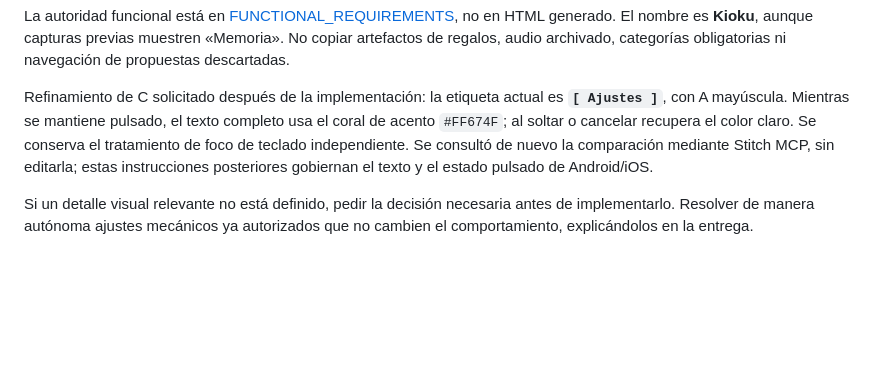
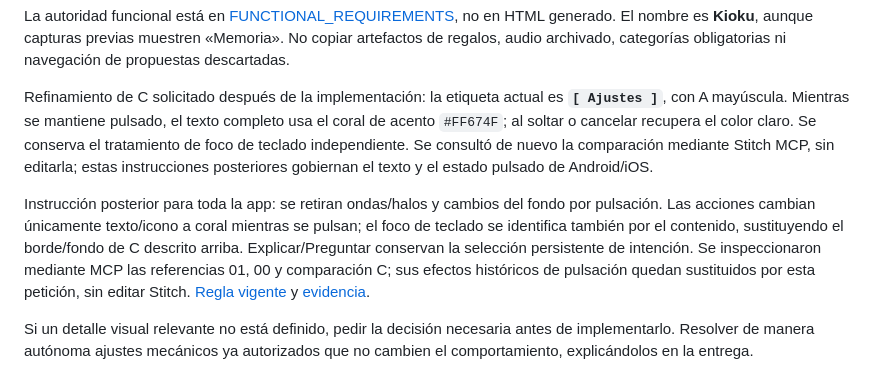
Before and after one commit to dejitarunoseireinoapuri/kioku, a Markdown page: docs/01-functional/STITCH_SOURCE.md, the part around the change. Rendered like a GitHub page; blank space fills up the shorter version.

```diff
--- a/docs/01-functional/STITCH_SOURCE.md
+++ b/docs/01-functional/STITCH_SOURCE.md
@@ -22,6 +22,8 @@ La autoridad funcional está en [FUNCTIONAL_REQUIREMENTS](FUNCTIONAL_REQUIREMENT
 
 Refinamiento de C solicitado después de la implementación: la etiqueta actual es **`[ Ajustes ]`**, con A mayúscula. Mientras se mantiene pulsado, el texto completo usa el coral de acento `#FF674F`; al soltar o cancelar recupera el color claro. Se conserva el tratamiento de foco de teclado independiente. Se consultó de nuevo la comparación mediante Stitch MCP, sin editarla; estas instrucciones posteriores gobiernan el texto y el estado pulsado de Android/iOS.
 
+Instrucción posterior para toda la app: se retiran ondas/halos y cambios del fondo por pulsación. Las acciones cambian únicamente texto/icono a coral mientras se pulsan; el foco de teclado se identifica también por el contenido, sustituyendo el borde/fondo de C descrito arriba. Explicar/Preguntar conservan la selección persistente de intención. Se inspeccionaron mediante MCP las referencias 01, 00 y comparación C; sus efectos históricos de pulsación quedan sustituidos por esta petición, sin editar Stitch. [Regla vigente](SCREEN_SPECIFICATIONS.md) y [evidencia](BRAND_PROPOSAL.md).
+
 Si un detalle visual relevante no está definido, pedir la decisión necesaria antes de implementarlo. Resolver de manera autónoma ajustes mecánicos ya autorizados que no cambien el comportamiento, explicándolos en la entrega.
 
 No copiar scripts, dependencias o HTML de Stitch directamente a Compose como arquitectura de producción. Los ejemplos Perfect Days/Aftersun son ficticios y corresponden a ramas diferentes de demostración.
```
Also changed, not shown: docs/01-functional/BRAND_PROPOSAL.md (+14 -0 lines), docs/01-functional/SCREEN_SPECIFICATIONS.md (+2 -0 lines), docs/assets/branding/kioku-button-pressed-android.png (added), docs/assets/branding/kioku-button-rest-android.png (added), 6 other files.
